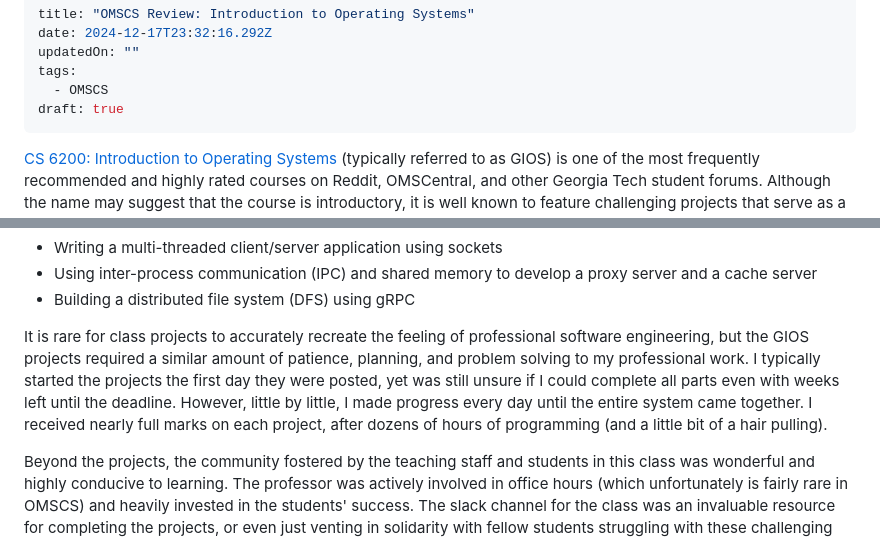
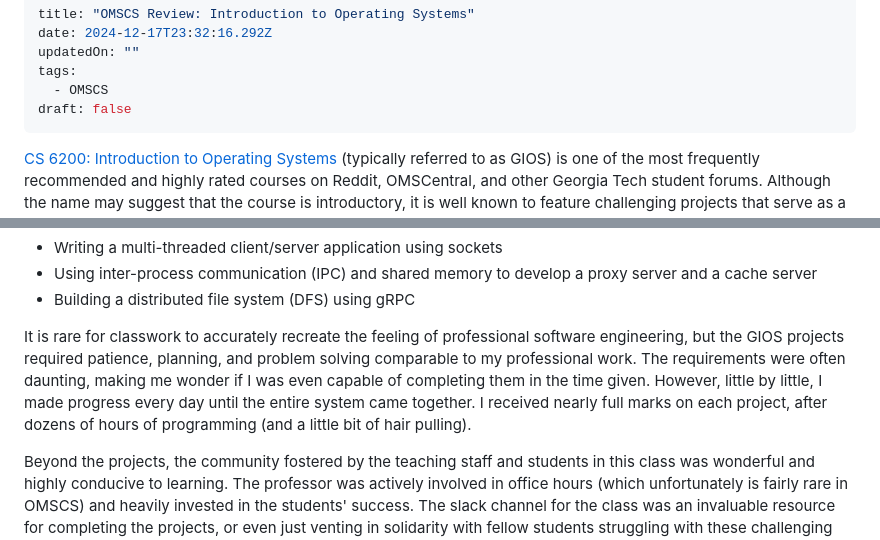
Before and after one commit to mdalzell/mattdalzell.com, a Markdown page: src/blog/omscs-review-introduction-to-operating-systems.md, 2 parts joined by grey strips. GitHub-like rendering.

Commit message:
Update Blog “omscs-review-introduction-to-operating-systems”

```diff
--- a/src/blog/omscs-review-introduction-to-operating-systems.md
+++ b/src/blog/omscs-review-introduction-to-operating-systems.md
@@ -4,7 +4,7 @@ date: 2024-12-17T23:32:16.292Z
 updatedOn: ""
 tags:
   - OMSCS
-draft: true
+draft: false
 ---
 [CS 6200: Introduction to Operating Systems](https://omscs.gatech.edu/cs-6200-introduction-operating-systems) (typically referred to as GIOS) is one of the most frequently recommended and highly rated courses on Reddit, OMSCentral, and other Georgia Tech student forums. Although the name may suggest that the course is introductory, it is well known to feature challenging projects that serve as a litmus test of whether one can succeed in the OMSCS program. After taking this class in Spring of 2024, I have to completely agree with the past reviews; this is possibly my favorite course that I've taken thus far for my master's degree.
 
@@ -17,7 +17,7 @@ The true highlights of GIOS were the three projects, which were among the best I
 * Using inter-process communication (IPC) and shared memory to develop a proxy server and a cache server
 * Building a distributed file system (DFS) using gRPC
 
-It is rare for class projects to accurately recreate the feeling of professional software engineering, but the GIOS projects required a similar amount of patience, planning, and problem solving to my professional work. I typically started the projects the first day they were posted, yet was still unsure if I could complete all parts even with weeks left until the deadline. However, little by little, I made progress every day until the entire system came together. I received nearly full marks on each project, after dozens of hours of programming (and a little bit of a hair pulling).
+It is rare for classwork to accurately recreate the feeling of professional software engineering, but the GIOS projects required patience, planning, and problem solving comparable to my professional work. The requirements were often daunting, making me wonder if I was even capable of completing them in the time given. However, little by little, I made progress every day until the entire system came together. I received nearly full marks on each project, after dozens of hours of programming (and a little bit of hair pulling).
 
 Beyond the projects, the community fostered by the teaching staff and students in this class was wonderful and highly conducive to learning. The professor was actively involved in office hours (which unfortunately is fairly rare in OMSCS) and heavily invested in the students' success. The slack channel for the class was an invaluable resource for completing the projects, or even just venting in solidarity with fellow students struggling with these challenging assignments.
 
```
